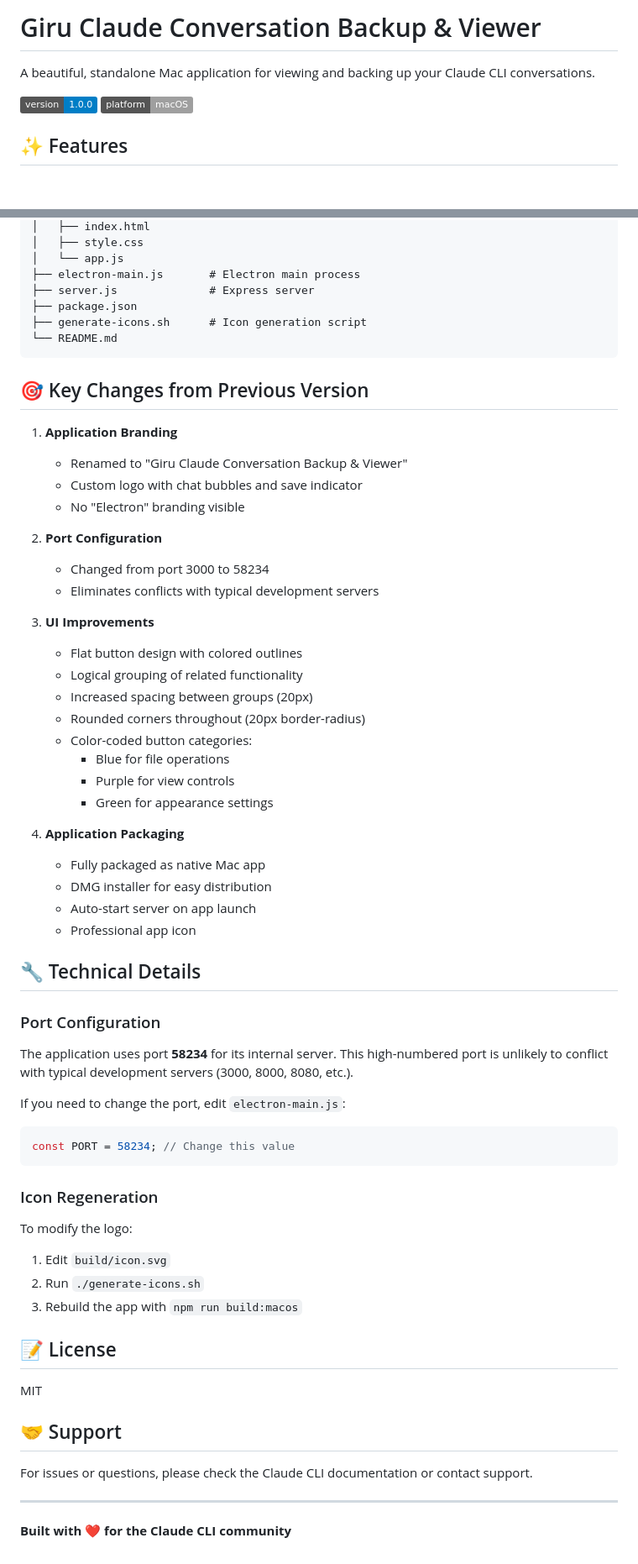
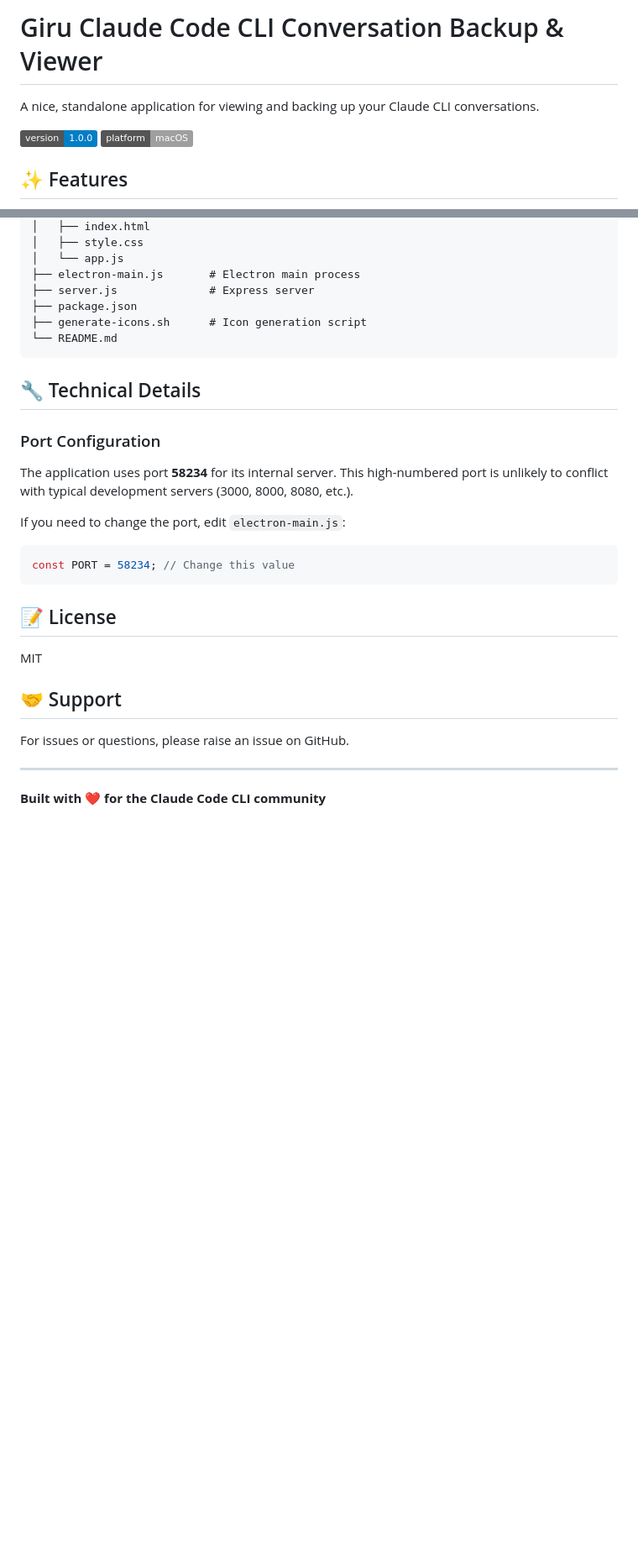
Before and after one commit to ashwanigl/ClaudeCodeBackupAndViewer, a Markdown page: README.md, 2 parts joined by grey strips. Shown at 84% size. Rendered like a GitHub page; badges without logos; blank space fills up the shorter version.

````diff
--- a/README.md
+++ b/README.md
@@ -1,6 +1,6 @@
-# Giru Claude Conversation Backup & Viewer
+# Giru Claude Code CLI Conversation Backup & Viewer
 
-A beautiful, standalone Mac application for viewing and backing up your Claude CLI conversations.
+A nice, standalone application for viewing and backing up your Claude CLI conversations.
 
 ![Version](https://img.shields.io/badge/version-1.0.0-blue)
 ![Platform](https://img.shields.io/badge/platform-macOS-lightgrey)
@@ -105,33 +105,6 @@ ClaudeConversationViewer/
 └── README.md
 ```
 
-## 🎯 Key Changes from Previous Version
-
-1. **Application Branding**
-   - Renamed to "Giru Claude Conversation Backup & Viewer"
-   - Custom logo with chat bubbles and save indicator
-   - No "Electron" branding visible
-
-2. **Port Configuration**
-   - Changed from port 3000 to 58234
-   - Eliminates conflicts with typical development servers
-
-3. **UI Improvements**
-   - Flat button design with colored outlines
-   - Logical grouping of related functionality
-   - Increased spacing between groups (20px)
-   - Rounded corners throughout (20px border-radius)
-   - Color-coded button categories:
-     - Blue for file operations
-     - Purple for view controls
-     - Green for appearance settings
-
-4. **Application Packaging**
-   - Fully packaged as native Mac app
-   - DMG installer for easy distribution
-   - Auto-start server on app launch
-   - Professional app icon
-
 ## 🔧 Technical Details
 
 ### Port Configuration
@@ -142,20 +115,14 @@ If you need to change the port, edit `electron-main.js`:
 const PORT = 58234; // Change this value
 ```
 
-### Icon Regeneration
-To modify the logo:
-1. Edit `build/icon.svg`
-2. Run `./generate-icons.sh`
-3. Rebuild the app with `npm run build:macos`
-
 ## 📝 License
 
 MIT
 
 ## 🤝 Support
 
-For issues or questions, please check the Claude CLI documentation or contact support.
+For issues or questions, please raise an issue on GitHub.
 
 ---
 
-**Built with ❤️ for the Claude CLI community**
+**Built with ❤️ for the Claude Code CLI community**
````
Also changed, not shown: other parts of README.md (+1 -1 lines).
